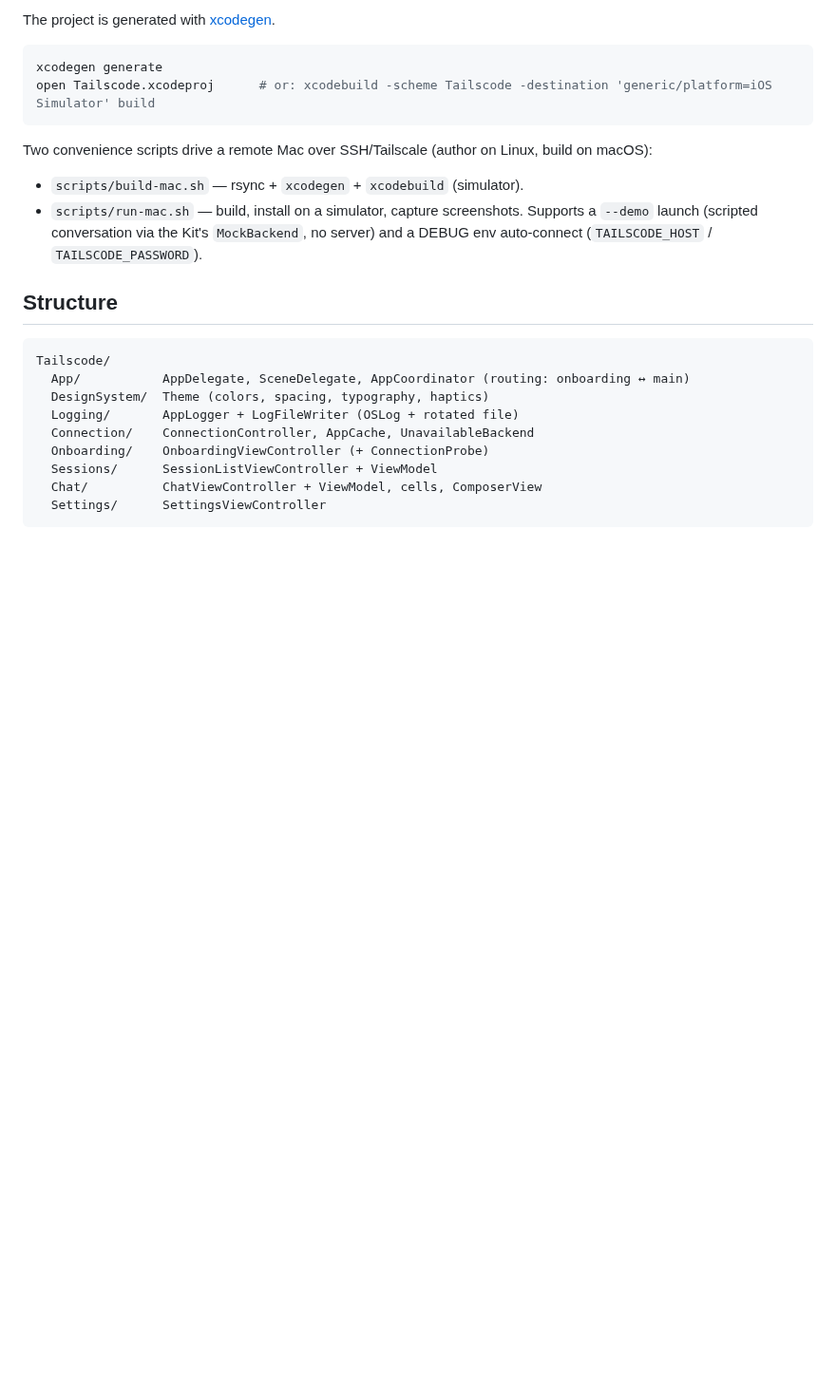
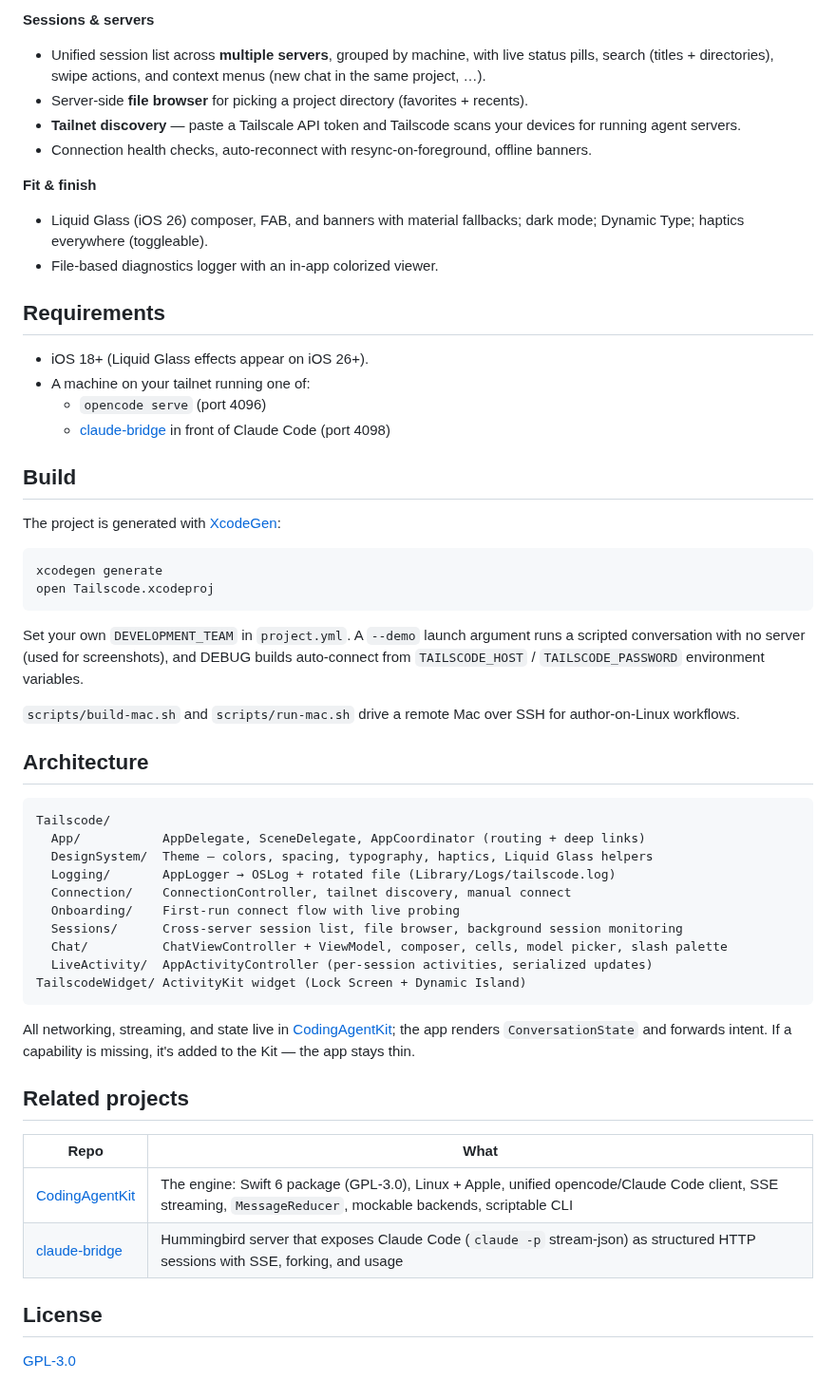
Before and after one commit to guitaripod/Tailscode, a Markdown page: README.md, the part around one of its changes. Shown at 95% size. GitHub-like rendering; blank space fills up the shorter version.

````diff
--- a/README.md
+++ b/README.md
@@ -18,26 +33,58 @@ Programmatic UIKit (no storyboards, no SwiftUI), MVVM + a coordinator, Swift 6 s
 
-The project is generated with [xcodegen](https://github.com/yonaskolb/XcodeGen).
+**Sessions & servers**
+- Unified session list across **multiple servers**, grouped by machine, with live status pills, search (titles + directories), swipe actions, and context menus (new chat in the same project, …).
+- Server-side **file browser** for picking a project directory (favorites + recents).
+- **Tailnet discovery** — paste a Tailscale API token and Tailscode scans your devices for running agent servers.
+- Connection health checks, auto-reconnect with resync-on-foreground, offline banners.
+
+**Fit & finish**
+- Liquid Glass (iOS 26) composer, FAB, and banners with material fallbacks; dark mode; Dynamic Type; haptics everywhere (toggleable).
+- File-based diagnostics logger with an in-app colorized viewer.
+
+## Requirements
+
+- iOS 18+ (Liquid Glass effects appear on iOS 26+).
+- A machine on your tailnet running one of:
+  - `opencode serve` (port 4096)
+  - [claude-bridge](https://github.com/guitaripod/claude-bridge) in front of Claude Code (port 4098)
+
+## Build
+
+The project is generated with [XcodeGen](https://github.com/yonaskolb/XcodeGen):
 
 ```bash
 xcodegen generate
-open Tailscode.xcodeproj      # or: xcodebuild -scheme Tailscode -destination 'generic/platform=iOS Simulator' build
+open Tailscode.xcodeproj
 ```
 
-Two convenience scripts drive a remote Mac over SSH/Tailscale (author on Linux, build on macOS):
+Set your own `DEVELOPMENT_TEAM` in `project.yml`. A `--demo` launch argument runs a scripted conversation with no server (used for screenshots), and DEBUG builds auto-connect from `TAILSCODE_HOST` / `TAILSCODE_PASSWORD` environment variables.
 
-- `scripts/build-mac.sh` — rsync + `xcodegen` + `xcodebuild` (simulator).
-- `scripts/run-mac.sh` — build, install on a simulator, capture screenshots. Supports a `--demo` launch (scripted conversation via the Kit's `MockBackend`, no server) and a DEBUG env auto-connect (`TAILSCODE_HOST` / `TAILSCODE_PASSWORD`).
+`scripts/build-mac.sh` and `scripts/run-mac.sh` drive a remote Mac over SSH for author-on-Linux workflows.
 
-## Structure
+## Architecture
 
 ```
 Tailscode/
-  App/           AppDelegate, SceneDelegate, AppCoordinator (routing: onboarding ↔ main)
-  DesignSystem/  Theme (colors, spacing, typography, haptics)
-  Logging/       AppLogger + LogFileWriter (OSLog + rotated file)
-  Connection/    ConnectionController, AppCache, UnavailableBackend
-  Onboarding/    OnboardingViewController (+ ConnectionProbe)
-  Sessions/      SessionListViewController + ViewModel
-  Chat/          ChatViewController + ViewModel, cells, ComposerView
-  Settings/      SettingsViewController
+  App/           AppDelegate, SceneDelegate, AppCoordinator (routing + deep links)
+  DesignSystem/  Theme — colors, spacing, typography, haptics, Liquid Glass helpers
+  Logging/       AppLogger → OSLog + rotated file (Library/Logs/tailscode.log)
+  Connection/    ConnectionController, tailnet discovery, manual connect
+  Onboarding/    First-run connect flow with live probing
+  Sessions/      Cross-server session list, file browser, background session monitoring
+  Chat/          ChatViewController + ViewModel, composer, cells, model picker, slash palette
+  LiveActivity/  AppActivityController (per-session activities, serialized updates)
+TailscodeWidget/ ActivityKit widget (Lock Screen + Dynamic Island)
 ```
+
+All networking, streaming, and state live in [CodingAgentKit](https://github.com/guitaripod/CodingAgentKit); the app renders `ConversationState` and forwards intent. If a capability is missing, it's added to the Kit — the app stays thin.
+
+## Related projects
+
+| Repo | What |
+|---|---|
+| [CodingAgentKit](https://github.com/guitaripod/CodingAgentKit) | The engine: Swift 6 package (GPL-3.0), Linux + Apple, unified opencode/Claude Code client, SSE streaming, `MessageReducer`, mockable backends, scriptable CLI |
+| [claude-bridge](https://github.com/guitaripod/claude-bridge) | Hummingbird server that exposes Claude Code (`claude -p` stream-json) as structured HTTP sessions with SSE, forking, and usage |
+
+## License
+
+[GPL-3.0](LICENSE)
````
Also changed, not shown: other parts of README.md (+25 -10 lines), LAUNCH.md (added, +72 -0 lines), docs/screenshot-code.png (added), docs/screenshot-streaming.png (added), 4 other files.
